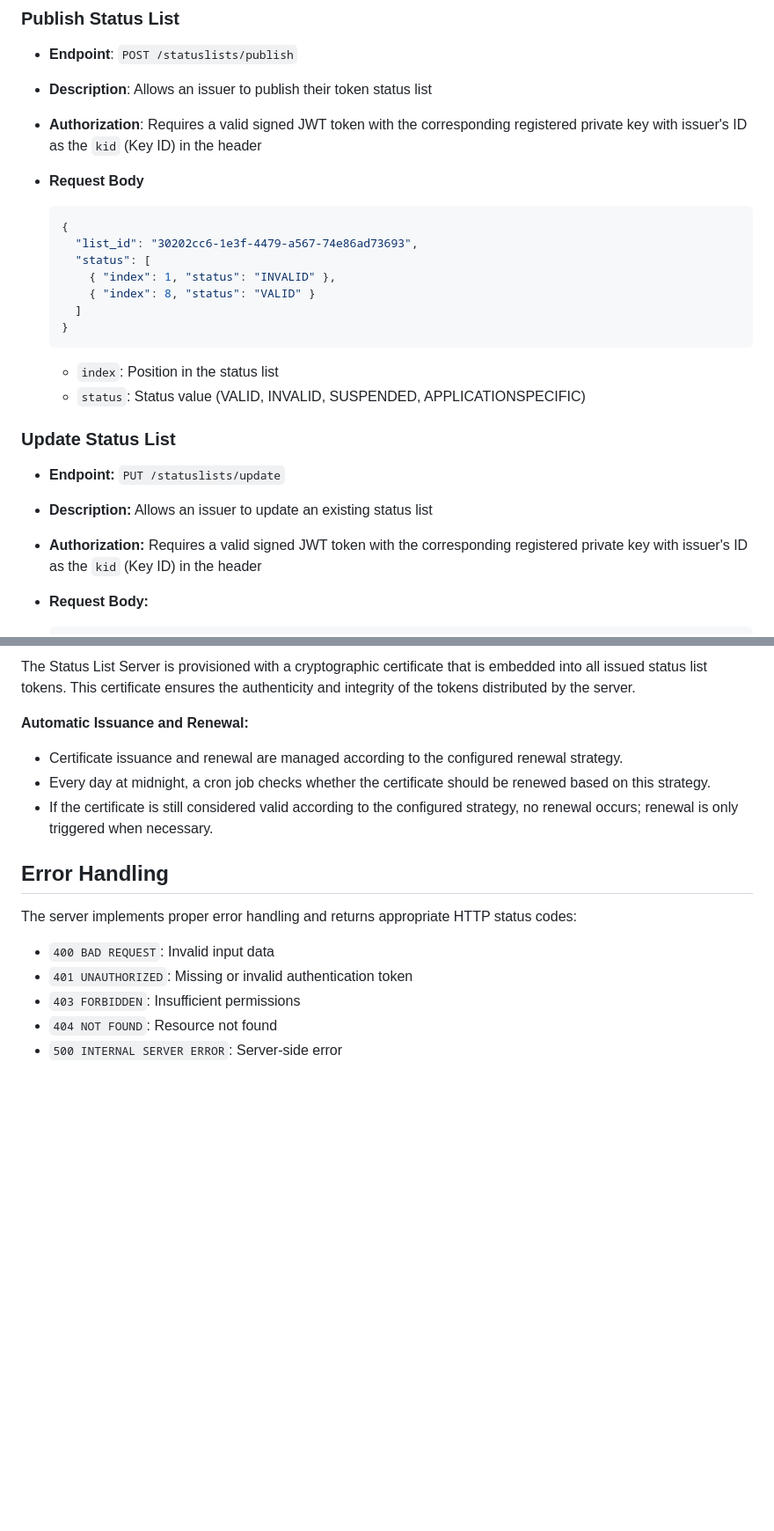
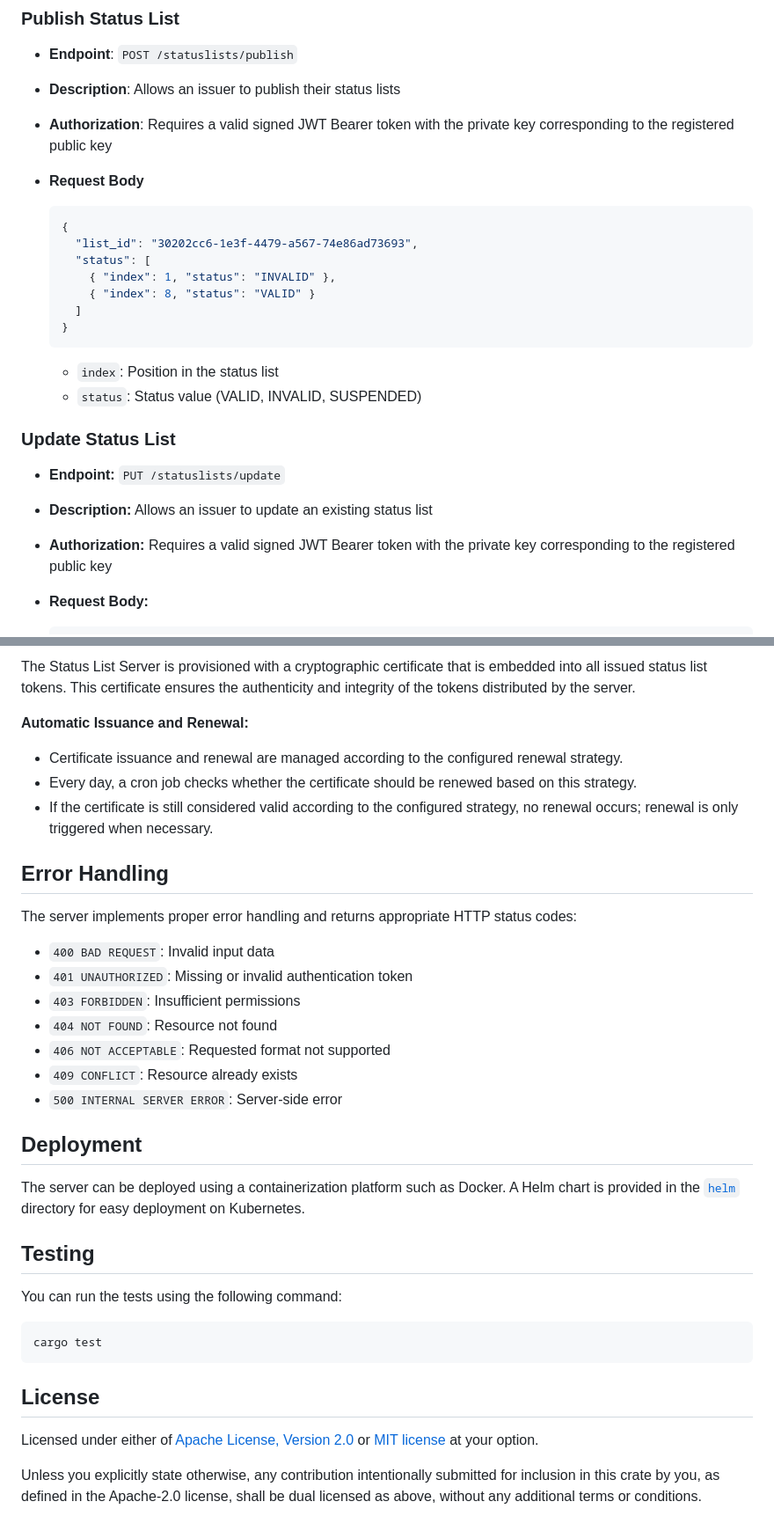
Before and after one commit to adorsys/status-list-server, a Markdown page: README.md, 2 parts joined by grey strips. Shown: that part at 88% size. Drawn GitHub-style; blank space fills up the shorter version.

````diff
--- a/README.md
+++ b/README.md
@@ -75,8 +84,8 @@ By default, the server will listen on `http://localhost:8000`. You can modify th
 ### Publish Status List
 
 - **Endpoint**: `POST /statuslists/publish`
-- **Description**: Allows an issuer to publish their token status list
-- **Authorization**: Requires a valid signed JWT token with the corresponding registered private key with issuer's ID as the `kid` (Key ID) in the header
+- **Description**: Allows an issuer to publish their status lists
+- **Authorization**: Requires a valid signed JWT Bearer token with the private key corresponding to the registered public key
 - **Request Body**
 
   ```json
@@ -90,13 +99,13 @@ By default, the server will listen on `http://localhost:8000`. You can modify th
   ```
 
   - `index`: Position in the status list
-  - `status`: Status value (VALID, INVALID, SUSPENDED, APPLICATIONSPECIFIC)
+  - `status`: Status value (VALID, INVALID, SUSPENDED)
 
 ### Update Status List
 
 - **Endpoint:** `PUT /statuslists/update`
 - **Description:** Allows an issuer to update an existing status list
-- **Authorization:** Requires a valid signed JWT token with the corresponding registered private key with issuer's ID as the `kid` (Key ID) in the header
+- **Authorization:** Requires a valid signed JWT Bearer token with the private key corresponding to the registered public key
 - **Request Body:**
 
   ```json
@@ -201,7 +195,7 @@ The Status List Server is provisioned with a cryptographic certificate that is e
 **Automatic Issuance and Renewal:**
 
 - Certificate issuance and renewal are managed according to the configured renewal strategy.
-- Every day at midnight, a cron job checks whether the certificate should be renewed based on this strategy.
+- Every day, a cron job checks whether the certificate should be renewed based on this strategy.
 - If the certificate is still considered valid according to the configured strategy, no renewal occurs; renewal is only triggered when necessary.
 
 ## Error Handling
@@ -212,4 +206,25 @@ The server implements proper error handling and returns appropriate HTTP status
 - `401 UNAUTHORIZED`: Missing or invalid authentication token
 - `403 FORBIDDEN`: Insufficient permissions
 - `404 NOT FOUND`: Resource not found
+- `406 NOT ACCEPTABLE`: Requested format not supported
+- `409 CONFLICT`: Resource already exists
 - `500 INTERNAL SERVER ERROR`: Server-side error
+
+## Deployment
+
+The server can be deployed using a containerization platform such as Docker.
+A Helm chart is provided in the [`helm`](helm) directory for easy deployment on Kubernetes.
+
+## Testing
+
+You can run the tests using the following command:
+
+```bash
+cargo test
+```
+
+## License
+
+Licensed under either of [Apache License, Version 2.0](LICENSE-APACHE) or [MIT license](LICENSE-MIT) at your option.
+
+Unless you explicitly state otherwise, any contribution intentionally submitted for inclusion in this crate by you, as defined in the Apache-2.0 license, shall be dual licensed as above, without any additional terms or conditions.
````
Also changed, not shown: other parts of README.md (+44 -50 lines).
